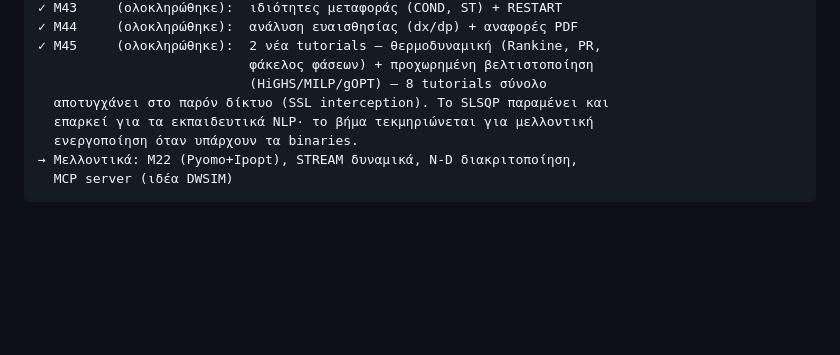
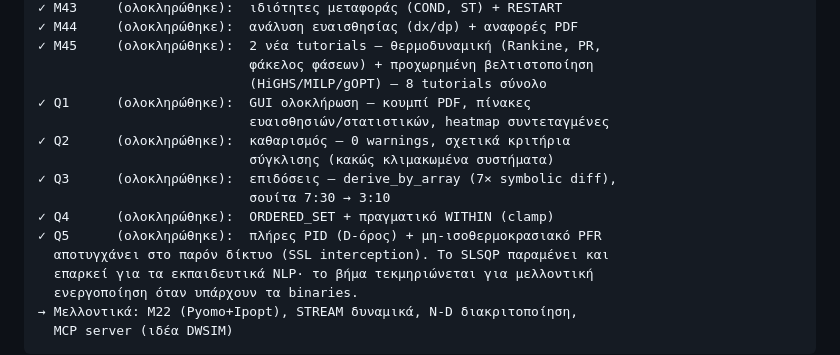
Before and after one commit to fotisgen/fgPROMS, a Markdown page: ARCHITECTURE.md, the part around the change. Drawn GitHub-style; blank space fills up the shorter version.

```diff
--- a/ARCHITECTURE.md
+++ b/ARCHITECTURE.md
@@ -167,6 +167,14 @@ AST → Pyomo + Ipopt (binaries μέσω `idaes get-extensions`, βλ. REPOS_REP
 ✓ M45     (ολοκληρώθηκε):  2 νέα tutorials — θερμοδυναμική (Rankine, PR,
                            φάκελος φάσεων) + προχωρημένη βελτιστοποίηση
                            (HiGHS/MILP/gOPT) — 8 tutorials σύνολο
+✓ Q1      (ολοκληρώθηκε):  GUI ολοκλήρωση — κουμπί PDF, πίνακες
+                           ευαισθησιών/στατιστικών, heatmap συντεταγμένες
+✓ Q2      (ολοκληρώθηκε):  καθαρισμός — 0 warnings, σχετικά κριτήρια
+                           σύγκλισης (κακώς κλιμακωμένα συστήματα)
+✓ Q3      (ολοκληρώθηκε):  επιδόσεις — derive_by_array (7× symbolic diff),
+                           σουίτα 7:30 → 3:10
+✓ Q4      (ολοκληρώθηκε):  ORDERED_SET + πραγματικό WITHIN (clamp)
+✓ Q5      (ολοκληρώθηκε):  πλήρες PID (D-όρος) + μη-ισοθερμοκρασιακό PFR
   αποτυγχάνει στο παρόν δίκτυο (SSL interception). Το SLSQP παραμένει και
   επαρκεί για τα εκπαιδευτικά NLP· το βήμα τεκμηριώνεται για μελλοντική
   ενεργοποίηση όταν υπάρχουν τα binaries.
```
Also changed, not shown: README.md (+1 -1 lines).
